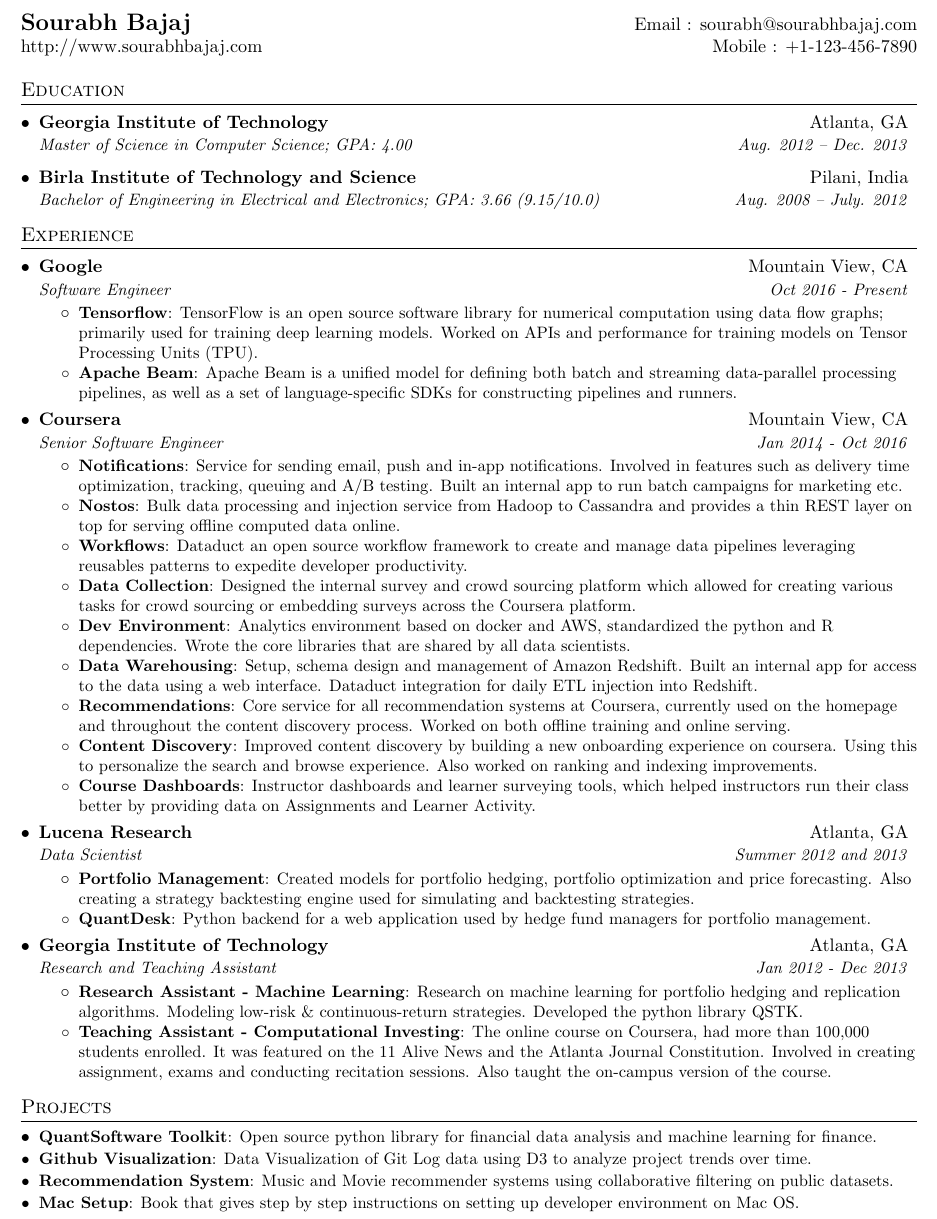
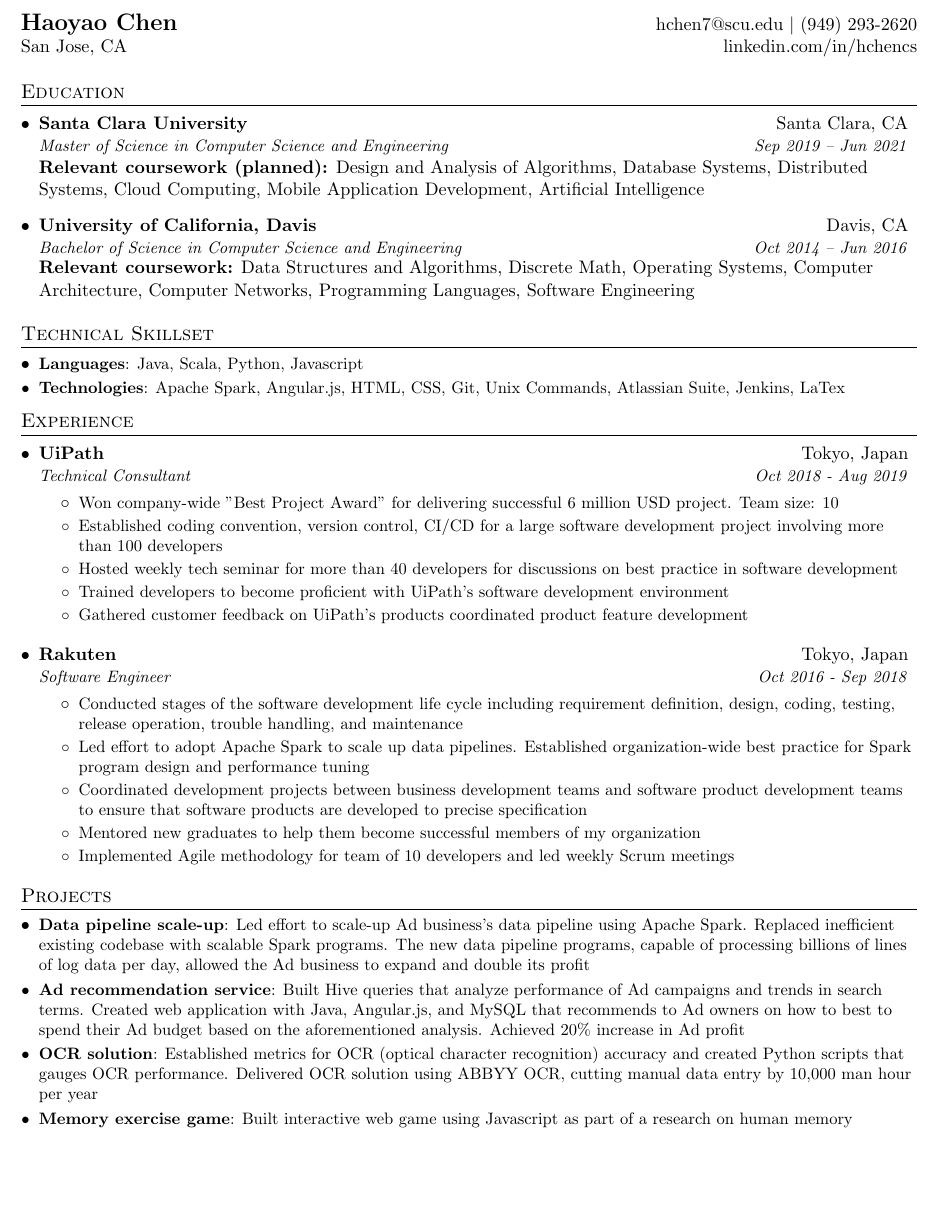
Before and after one commit to taylorchenca/Resume, a LaTeX CV (haoyao_chen_resume.tex): part of the page, cut at the place of the change, the shorter picture padded with empty space. Compiled offline with pdfLaTeX.

Commit message:
Added 2019 resume

```diff
--- a/haoyao_chen_resume.tex
+++ b/haoyao_chen_resume.tex
@@ -43,6 +43,11 @@
 
 %-------------------------
 % Custom commands
+\newcommand{\bulletItem}[1]{
+  \item\small{
+    {#1 \vspace{-2pt}}
+  }
+}
 \newcommand{\resumeItem}[2]{
   \item\small{
     \textbf{#1}{: #2 \vspace{-2pt}}
@@ -74,8 +79,8 @@
 
 %----------HEADING-----------------
 \begin{tabular*}{\textwidth}{l@{\extracolsep{\fill}}r}
-  \textbf{\href{http://sourabhbajaj.com/}{\Large Sourabh Bajaj}} & Email : \href{mailto:sourabh@sourabhbajaj.com}{sourabh@sourabhbajaj.com}\\
-  \href{http://sourabhbajaj.com/}{http://www.sourabhbajaj.com} & Mobile : +1-123-456-7890 \\
+  \textbf{\Large Haoyao Chen} &  \href{mailto:hchen7@scu.edu}{hchen7@scu.edu} $\vert$ (949) 293-2620 \\
+  San Jose, CA & linkedin.com/in/hchencs\\
 \end{tabular*}
 
 
@@ -83,99 +88,64 @@
 \section{Education}
   \resumeSubHeadingListStart
     \resumeSubheading
-      {Georgia Institute of Technology}{Atlanta, GA}
-      {Master of Science in Computer Science;  GPA: 4.00}{Aug. 2012 -- Dec. 2013}
-    \resumeSubheading
-      {Birla Institute of Technology and Science}{Pilani, India}
-      {Bachelor of Engineering in Electrical and Electronics;  GPA: 3.66 (9.15/10.0)}{Aug. 2008 -- July. 2012}
+      {Santa Clara University}{Santa Clara, CA}
+      {Master of Science in Computer Science and Engineering}{Sep 2019 -- Jun 2021}
+
+      \textbf{Relevant coursework (planned):} Design and Analysis of Algorithms, Database Systems, Distributed Systems, Cloud Computing, Mobile Application Development, Artificial Intelligence
+
+      \resumeSubheading
+      {University of California, Davis}{Davis, CA}
+      {Bachelor of Science in Computer Science and Engineering}{Oct 2014 -- Jun 2016}
+
+      \textbf{Relevant coursework:} Data Structures and Algorithms, Discrete Math, Operating Systems, Computer Architecture, Computer Networks, Programming Languages, Software Engineering
   \resumeSubHeadingListEnd
 
+% --------Technical Skillset------------
+\section{Technical Skillset}
+\resumeSubHeadingListStart
+\resumeSubItem{Languages}{Java, Scala, Python, Javascript}
+\resumeSubItem{Technologies}{Apache Spark, Angular.js, HTML, CSS, Git, Unix Commands, Atlassian Suite, Jenkins, LaTex}
+\resumeSubHeadingListEnd
 
 %-----------EXPERIENCE-----------------
 \section{Experience}
   \resumeSubHeadingListStart
 
     \resumeSubheading
-      {Google}{Mountain View, CA}
-      {Software Engineer}{Oct 2016 - Present}
-      \resumeItemListStart
-        \resumeItem{Tensorflow}
-          {TensorFlow is an open source software library for numerical computation using data flow graphs; primarily used for training deep learning models. Worked on APIs and performance for training models on Tensor Processing Units (TPU).}
-        \resumeItem{Apache Beam}
-          {Apache Beam is a unified model for defining both batch and streaming data-parallel processing pipelines, as well as a set of language-specific SDKs for constructing pipelines and runners.}
-      \resumeItemListEnd
+      {UiPath}{Tokyo, Japan}
+      {Technical Consultant}{Oct 2018 - Aug 2019}
+      \begin{itemize}
+        \bulletItem {Won company-wide "Best Project Award" for delivering successful 6 million USD project. Team size: 10}
+        \bulletItem {Established coding convention, version control, CI/CD for a large software development project involving more than 100 developers}
+        \bulletItem {Hosted weekly tech seminar for more than 40 developers for discussions on best practice in software development}
+        \bulletItem {Trained developers to become proficient with UiPath's software development environment}
+        \bulletItem {Gathered customer feedback on UiPath's products coordinated product feature development}
+      \end{itemize}
 
     \resumeSubheading
-      {Coursera}{Mountain View, CA}
-      {Senior Software Engineer}{Jan 2014 - Oct 2016}
-      \resumeItemListStart
-        \resumeItem{Notifications}
-          {Service for sending email, push and in-app notifications. Involved in features such as delivery time optimization, tracking, queuing and A/B testing. Built an internal app to run batch campaigns for marketing etc.}
-        \resumeItem{Nostos}
-          {Bulk data processing and injection service from Hadoop to Cassandra and provides a thin REST layer on top for serving offline computed data online.}
-        \resumeItem{Workflows}
-          {Dataduct an open source workflow framework to create and manage data pipelines leveraging reusables patterns to expedite developer productivity.}
-        \resumeItem{Data Collection}
-          {Designed the internal survey and crowd sourcing platform which allowed for creating various tasks for crowd sourcing or embedding surveys across the Coursera platform.}
-        \resumeItem{Dev Environment}
-          {Analytics environment based on docker and AWS, standardized the python and R dependencies. Wrote the core libraries that are shared by all data scientists.}
-        \resumeItem{Data Warehousing}
-          {Setup, schema design and management of Amazon Redshift. Built an internal app for access to the data using a web interface. Dataduct integration for daily ETL injection into Redshift.}
-        \resumeItem{Recommendations}
-          {Core service for all recommendation systems at Coursera, currently used on the homepage and throughout the content discovery process. Worked on both offline training and online serving.}
-        \resumeItem{Content Discovery}
-          {Improved content discovery by building a new onboarding experience on coursera. Using this to personalize the search and browse experience. Also worked on ranking and indexing improvements.}
-        \resumeItem{Course Dashboards}
-          {Instructor dashboards and learner surveying tools, which helped instructors run their class better by providing data on Assignments and Learner Activity.}
-      \resumeItemListEnd
-
-    \resumeSubheading
-      {Lucena Research}{Atlanta, GA}
-      {Data Scientist}{Summer 2012 and 2013}
-      \resumeItemListStart
-        \resumeItem{Portfolio Management}
-          {Created models for portfolio hedging,  portfolio optimization and price forecasting. Also creating a strategy backtesting engine used for simulating and backtesting strategies.}
-        \resumeItem{QuantDesk}
-          {Python backend for a web application used by hedge fund managers for portfolio management.}
-      \resumeItemListEnd
-
-    \resumeSubheading
-      {Georgia Institute of Technology}{Atlanta, GA}
-      {Research and Teaching Assistant}{Jan 2012 - Dec 2013}
-      \resumeItemListStart
-        \resumeItem{Research Assistant - Machine Learning}
-          {Research on machine learning for portfolio hedging and replication algorithms. Modeling low-risk \& continuous-return strategies. Developed the python library QSTK.}
-        \resumeItem{Teaching Assistant - Computational Investing}
-          {The online course on Coursera, had more than 100,000 students enrolled. It was featured on the 11 Alive News and the Atlanta Journal Constitution. Involved in creating assignment, exams and conducting recitation sessions. Also taught the on-campus version of the course.}
-      \resumeItemListEnd
-
+      {Rakuten}{Tokyo, Japan}
+      {Software Engineer}{Oct 2016 - Sep 2018}
+      \begin{itemize}
+        \bulletItem {Conducted stages of the software development life cycle including requirement definition, design, coding, testing, release operation, trouble handling, and maintenance}
+        \bulletItem {Led effort to adopt Apache Spark to scale up data pipelines. Established organization-wide best practice for Spark program design and performance tuning}
+        \bulletItem {Coordinated development projects between business development teams and software product development teams to ensure that software products are developed to precise specification}
+        \bulletItem {Mentored new graduates to help them become successful members of my organization}
+        \bulletItem {Implemented Agile methodology for team of 10 developers and led weekly Scrum meetings}
+      \end{itemize}
   \resumeSubHeadingListEnd
 
 
 %-----------PROJECTS-----------------
 \section{Projects}
   \resumeSubHeadingListStart
-    \resumeSubItem{QuantSoftware Toolkit}
-      {Open source python library for financial data analysis and machine learning for finance.}
-    \resumeSubItem{Github Visualization}
-      {Data Visualization of Git Log data using D3 to analyze project trends over time.}
-    \resumeSubItem{Recommendation System}
-      {Music and Movie recommender systems using collaborative filtering on public datasets.}
-    \resumeSubItem{Mac Setup}
-      {Book that gives step by step instructions on setting up developer environment on Mac OS.}
+    \resumeSubItem{Data pipeline scale-up}
+      {Led effort to scale-up Ad business's data pipeline using Apache Spark. Replaced inefficient existing codebase with scalable Spark programs. The new data pipeline programs, capable of processing billions of lines of log data per day, allowed the Ad business to expand and double its profit}
+    \resumeSubItem{Ad recommendation service}
+      {Built Hive queries that analyze performance of Ad campaigns and trends in search terms. Created web application with Java, Angular.js, and MySQL that recommends to Ad owners on how to best to spend their Ad budget based on the aforementioned analysis. Achieved 20\% increase in Ad profit}
+    \resumeSubItem{OCR solution}
+      {Established metrics for OCR (optical character recognition) accuracy and created Python scripts that gauges OCR performance. Delivered OCR solution using ABBYY OCR, cutting manual data entry by 10,000 man hour per year}
+    \resumeSubItem{Memory exercise game}
+      {Built interactive web game using Javascript as part of a research on human memory}
   \resumeSubHeadingListEnd
 
-%
-%--------PROGRAMMING SKILLS------------
-%\section{Programming Skills}
-%  \resumeSubHeadingListStart
-%    \item{
-%      \textbf{Languages}{: Scala, Python, Javascript, C++, SQL, Java}
-%      \hfill
-%      \textbf{Technologies}{: AWS, Play, React, Kafka, GCE}
-%    }
-%  \resumeSubHeadingListEnd
-
-
-%-------------------------------------------
 \end{document}
```
Also changed, not shown: README.md, haoyao_chen_resume.pdf (added), haoyao_chen_resume.tex (2 more changed lines).
